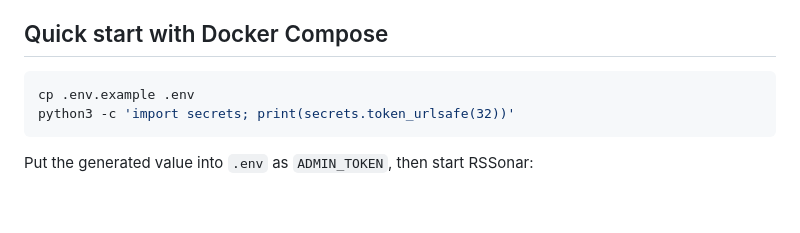
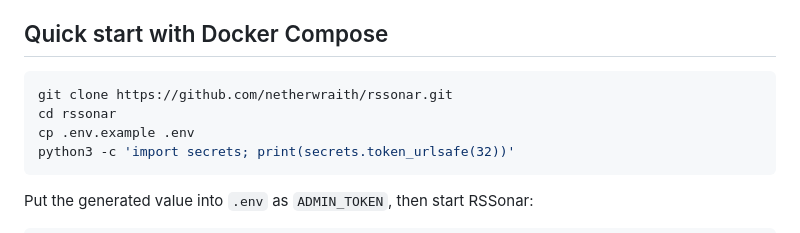
Before and after one commit to netherwraith/RSSonar, a Markdown page: README.MD, the part around the change. Rendered like a GitHub page; blank space fills up the shorter version.

Commit message:
Document repository clone in quick start

````diff
--- a/README.MD
+++ b/README.MD
@@ -19,6 +19,8 @@
 ## Quick start with Docker Compose
 
 ```sh
+git clone https://github.com/netherwraith/rssonar.git
+cd rssonar
 cp .env.example .env
 python3 -c 'import secrets; print(secrets.token_urlsafe(32))'
 ```
````
Also changed, not shown: README.de.md (+2 -0 lines).
